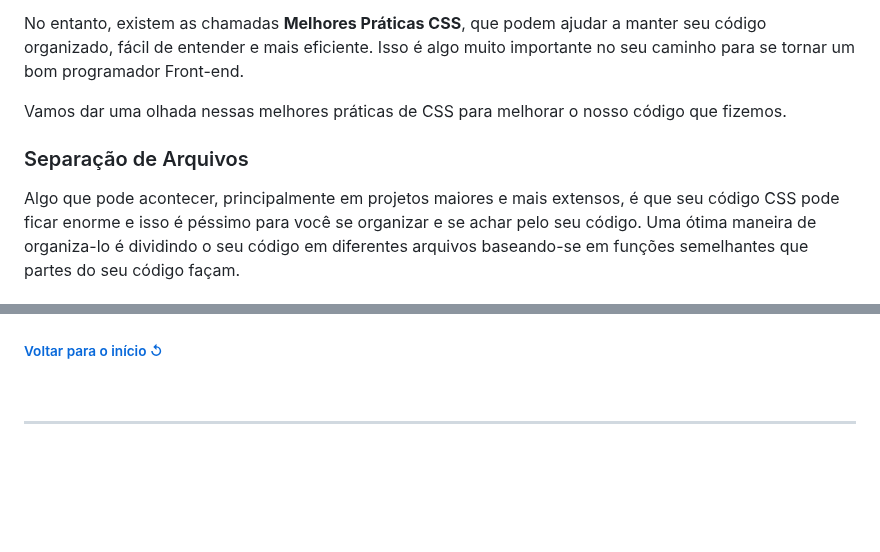
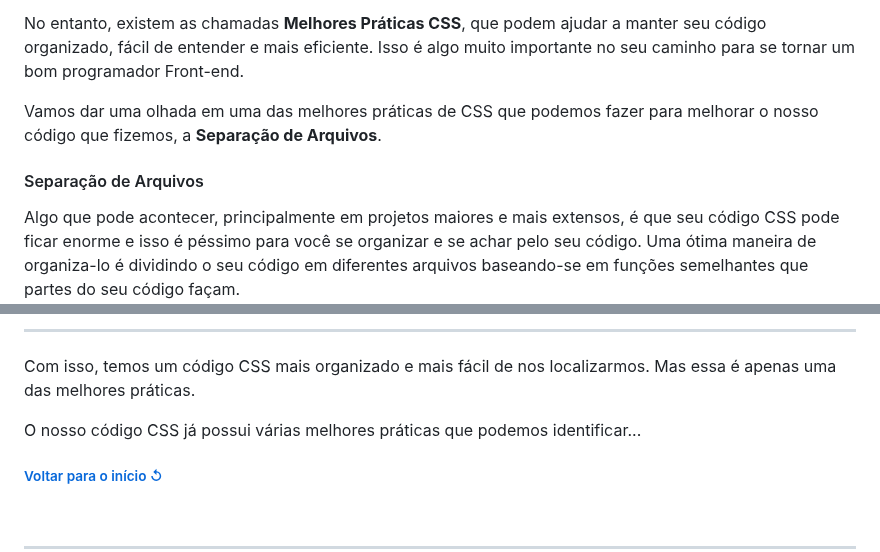
Before and after one commit to juletopi/Front-End_Learning_Journey, a Markdown page: README.md, 2 parts joined by grey strips. Drawn GitHub-style; blank space fills up the shorter version.

Commit message:
Updated "Melhores Práticas CSS" topic

```diff
--- a/README.md
+++ b/README.md
@@ -2154,9 +2154,9 @@ Combinando transições e animações, é possível criar interfaces web mais di
 
 No entanto, existem as chamadas **Melhores Práticas CSS**, que podem ajudar a manter seu código organizado, fácil de entender e mais eficiente. Isso é algo muito importante no seu caminho para se tornar um bom programador Front-end.
 
-Vamos dar uma olhada nessas melhores práticas de CSS para melhorar o nosso código que fizemos.
-
-### Separação de Arquivos
+Vamos dar uma olhada em uma das melhores práticas de CSS que podemos fazer para melhorar o nosso código que fizemos, a **Separação de Arquivos**.
+
+#### Separação de Arquivos
 
 Algo que pode acontecer, principalmente em projetos maiores e mais extensos, é que seu código CSS pode ficar enorme e isso é péssimo para você se organizar e se achar pelo seu código. Uma ótima maneira de organiza-lo é dividindo o seu código em diferentes arquivos baseando-se em funções semelhantes que partes do seu código façam.
 
@@ -2165,3 +2248,8 @@ Algo que pode acontecer, principalmente em projetos maiores e mais extensos, é
+----
+
+Com isso, temos um código CSS mais organizado e mais fácil de nos localizarmos. Mas essa é apenas uma das melhores práticas.
+
+O nosso código CSS já possui várias melhores práticas que podemos identificar...
 </div>
 
 <div align="left">
```
Also changed, not shown: other parts of README.md (+85 -2 lines).
